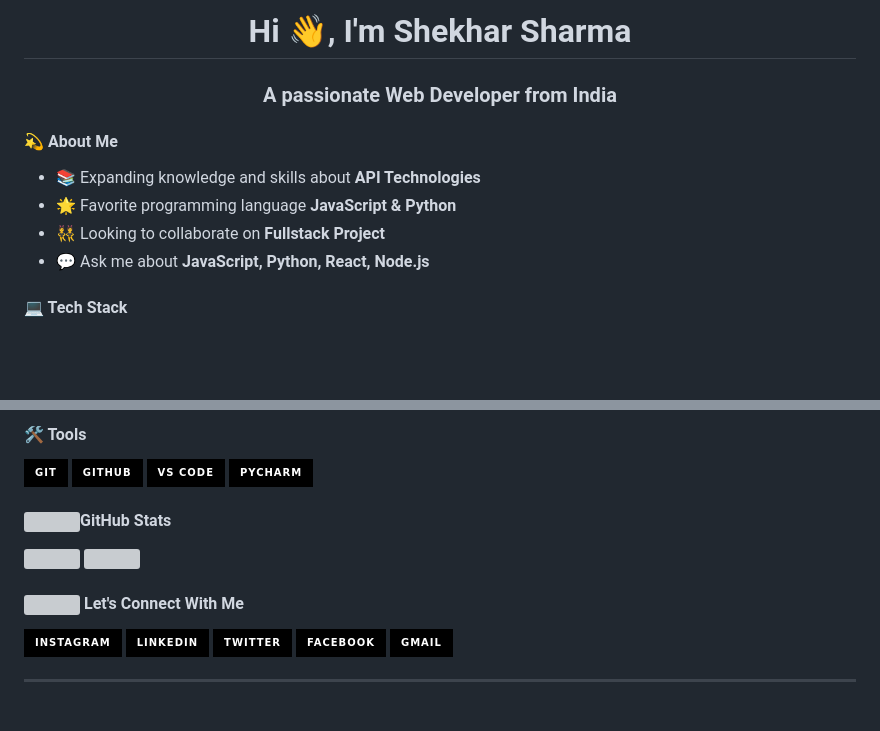
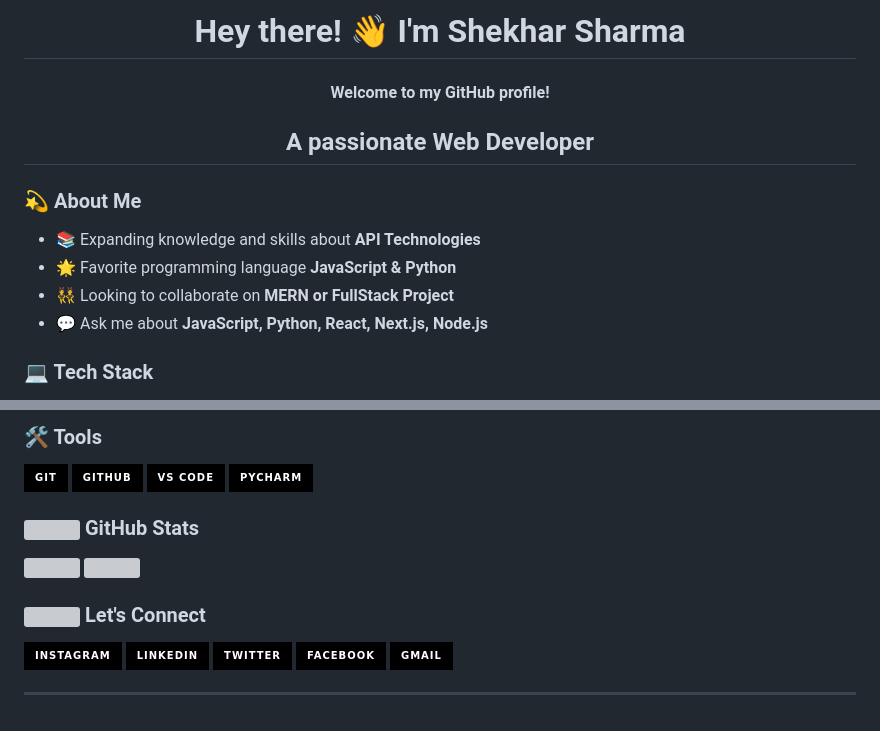
Before and after one commit to shekharsikku/shekharsikku, a Markdown page: readme.md, 2 parts joined by grey strips. Drawn GitHub-style; badges without logos; blank space fills up the shorter version; grey boxes are pictures that could not be loaded.

```diff
--- a/readme.md
+++ b/readme.md
@@ -1,12 +1,13 @@
-<h1 align="center">Hi 👋, I'm Shekhar Sharma</h1>
-<h3 align="center">A passionate Web Developer from India</h3>
+<h1 align="center">Hey there! 👋 I'm Shekhar Sharma</h1>
+<h4 align="center">Welcome to my GitHub profile!</h4>
+<h2 align="center">A passionate Web Developer</h2>
 
-#### 💫 About Me
+### 💫 About Me
 
 - 📚 Expanding knowledge and skills about **API Technologies** <br>
 - 🌟 Favorite programming language **JavaScript & Python** <br>
-- 👯 Looking to collaborate on **Fullstack Project** <br>
-- 💬 Ask me about **JavaScript, Python, React, Node.js** <br>
+- 👯 Looking to collaborate on **MERN or FullStack Project** <br>
+- 💬 Ask me about **JavaScript, Python, React, Next.js, Node.js** <br>
 
-#### 💻 Tech Stack
+### 💻 Tech Stack
 
@@ -14,13 +15,13 @@
 
-#### 🛠️ Tools
+### 🛠️ Tools
 
 ![GIT](https://img.shields.io/badge/-GIT-000?style=for-the-badge&logo=git) ![Github](https://img.shields.io/badge/-github-000?style=for-the-badge&logo=github) ![VisualStudioCode](https://img.shields.io/badge/-vs_code-000?style=for-the-badge&logo=visualstudiocode&logoColor=0A66C2) ![PyCharm](https://img.shields.io/badge/-pycharm-000?style=for-the-badge&logo=pycharm&logoColor=FFFF00)
 
-#### <img src="https://media.giphy.com/media/iY8CRBdQXODJSCERIr/giphy.gif" width="35"><b>GitHub Stats</b>
+### <img src="https://media.giphy.com/media/iY8CRBdQXODJSCERIr/giphy.gif" width="35"> GitHub Stats
 
 ![](https://github-readme-stats.vercel.app/api?username=shekharsikku&theme=dark&show_icons=true&hide_border=false&count_private=false) ![](https://github-readme-stats.vercel.app/api/top-langs/?username=shekharsikku&theme=dark&hide_border=false&include_all_commits=false&count_private=false&layout=compact)
 
-#### <img src="https://media.tenor.com/images/22f42c11b612b041b4038573dca18a2d/tenor.gif" width="30"><b> Let's Connect With Me</b>
+### <img src="https://media.tenor.com/images/22f42c11b612b041b4038573dca18a2d/tenor.gif" width="30"> Let's Connect
 
 <a href="https://www.instagram.com/shekharsikku">![Instagram](https://img.shields.io/badge/-instagram-000?&style=for-the-badge&logo=instagram&logoColor=E4405F)</a> <a href="https://www.linkedin.com/in/shekharsikku">![LinkedIn](https://img.shields.io/badge/-LinkedIn-000?&style=for-the-badge&logo=linkedin&logoColor=0A66C2)</a> <a href="https://twitter.com/shekharsikku">![Twitter](https://img.shields.io/badge/-Twitter-000?&style=for-the-badge&logo=x&logoColor=F9423A)</a> <a href="https://www.facebook.com/shekharsikku1">![Facebook](https://img.shields.io/badge/-facebook-000?&style=for-the-badge&logo=facebook&logoColor=1877F2)</a> <a href="mailto:shekharsharma.ss9151@gmail.com">![Gmail](https://img.shields.io/badge/-Gmail-000?&style=for-the-badge&logo=gmail&logoColor=EB1928)</a>
 
```
Also changed, not shown: other parts of readme.md (+1 -1 lines).
